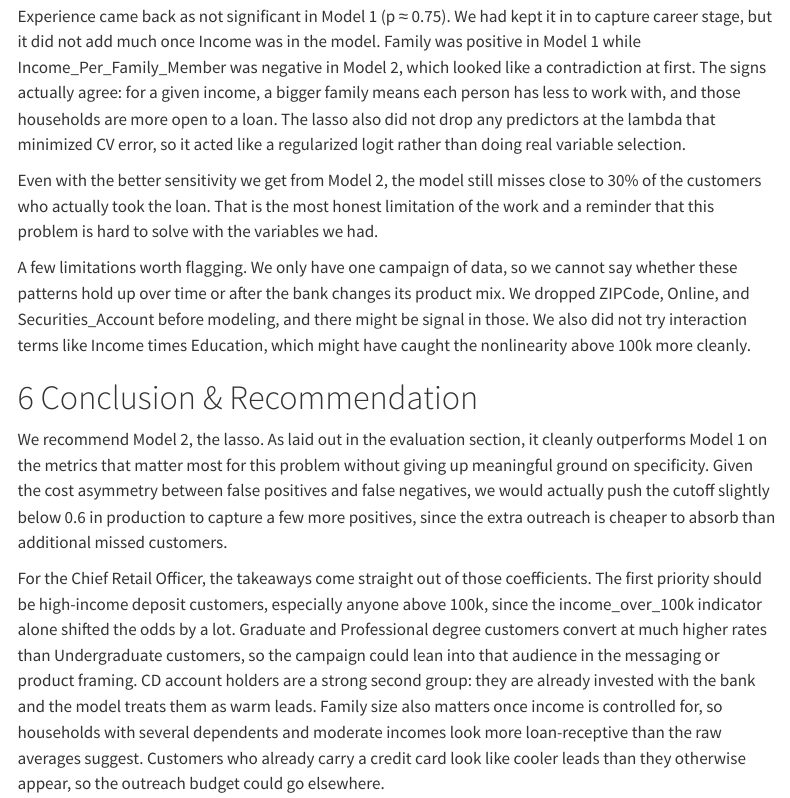
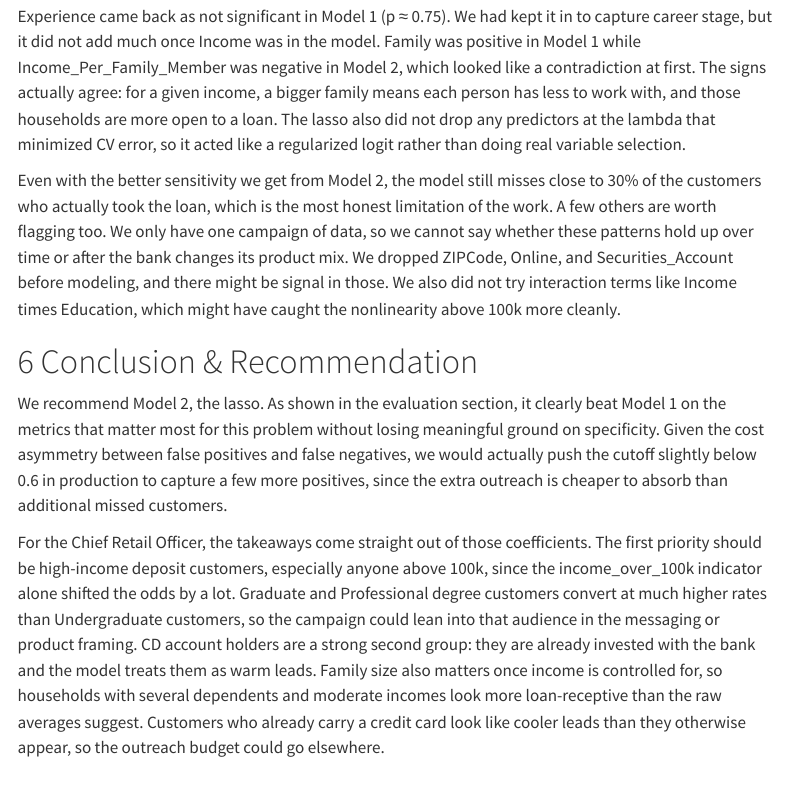
Before and after one commit to charliec2004/mgsc310-final-project, a Quarto document (team_money_dataset.qmd): the page in a window 1100 px wide, from 7890 px down. Rendered offline with R 4.5, knitr and Pandoc in place of Quarto, with nearby package versions; menus at the side of the page are left out.

Commit message:
Tightened wording and fixed cutoff inconsistency

```diff
--- a/team_money_dataset.qmd
+++ b/team_money_dataset.qmd
@@ -355,13 +355,11 @@ Model 2 told a similar story but added two new pieces. The income_over_100k feat
 
 Experience came back as not significant in Model 1 (p ≈ 0.75). We had kept it in to capture career stage, but it did not add much once Income was in the model. Family was positive in Model 1 while Income_Per_Family_Member was negative in Model 2, which looked like a contradiction at first. The signs actually agree: for a given income, a bigger family means each person has less to work with, and those households are more open to a loan. The lasso also did not drop any predictors at the lambda that minimized CV error, so it acted like a regularized logit rather than doing real variable selection.
 
-Even with the better sensitivity we get from Model 2, the model still misses close to 30% of the customers who actually took the loan. That is the most honest limitation of the work and a reminder that this problem is hard to solve with the variables we had.
-
-A few limitations worth flagging. We only have one campaign of data, so we cannot say whether these patterns hold up over time or after the bank changes its product mix. We dropped ZIPCode, Online, and Securities_Account before modeling, and there might be signal in those. We also did not try interaction terms like Income times Education, which might have caught the nonlinearity above 100k more cleanly.
+Even with the better sensitivity we get from Model 2, the model still misses close to 30% of the customers who actually took the loan, which is the most honest limitation of the work. A few others are worth flagging too. We only have one campaign of data, so we cannot say whether these patterns hold up over time or after the bank changes its product mix. We dropped ZIPCode, Online, and Securities_Account before modeling, and there might be signal in those. We also did not try interaction terms like Income times Education, which might have caught the nonlinearity above 100k more cleanly.
 
 # Conclusion & Recommendation
 
-We recommend Model 2, the lasso. As laid out in the evaluation section, it cleanly outperforms Model 1 on the metrics that matter most for this problem without giving up meaningful ground on specificity. Given the cost asymmetry between false positives and false negatives, we would actually push the cutoff slightly below 0.6 in production to capture a few more positives, since the extra outreach is cheaper to absorb than additional missed customers.
+We recommend Model 2, the lasso. As shown in the evaluation section, it clearly beat Model 1 on the metrics that matter most for this problem without losing meaningful ground on specificity. Given the cost asymmetry between false positives and false negatives, we would actually push the cutoff slightly below 0.6 in production to capture a few more positives, since the extra outreach is cheaper to absorb than additional missed customers.
 
 For the Chief Retail Officer, the takeaways come straight out of those coefficients. The first priority should be high-income deposit customers, especially anyone above 100k, since the income_over_100k indicator alone shifted the odds by a lot. Graduate and Professional degree customers convert at much higher rates than Undergraduate customers, so the campaign could lean into that audience in the messaging or product framing. CD account holders are a strong second group: they are already invested with the bank and the model treats them as warm leads. Family size also matters once income is controlled for, so households with several dependents and moderate incomes look more loan-receptive than the raw averages suggest. Customers who already carry a credit card look like cooler leads than they otherwise appear, so the outreach budget could go elsewhere.
 
```
Also changed, not shown: team_money_dataset.qmd (2 more changed lines).
